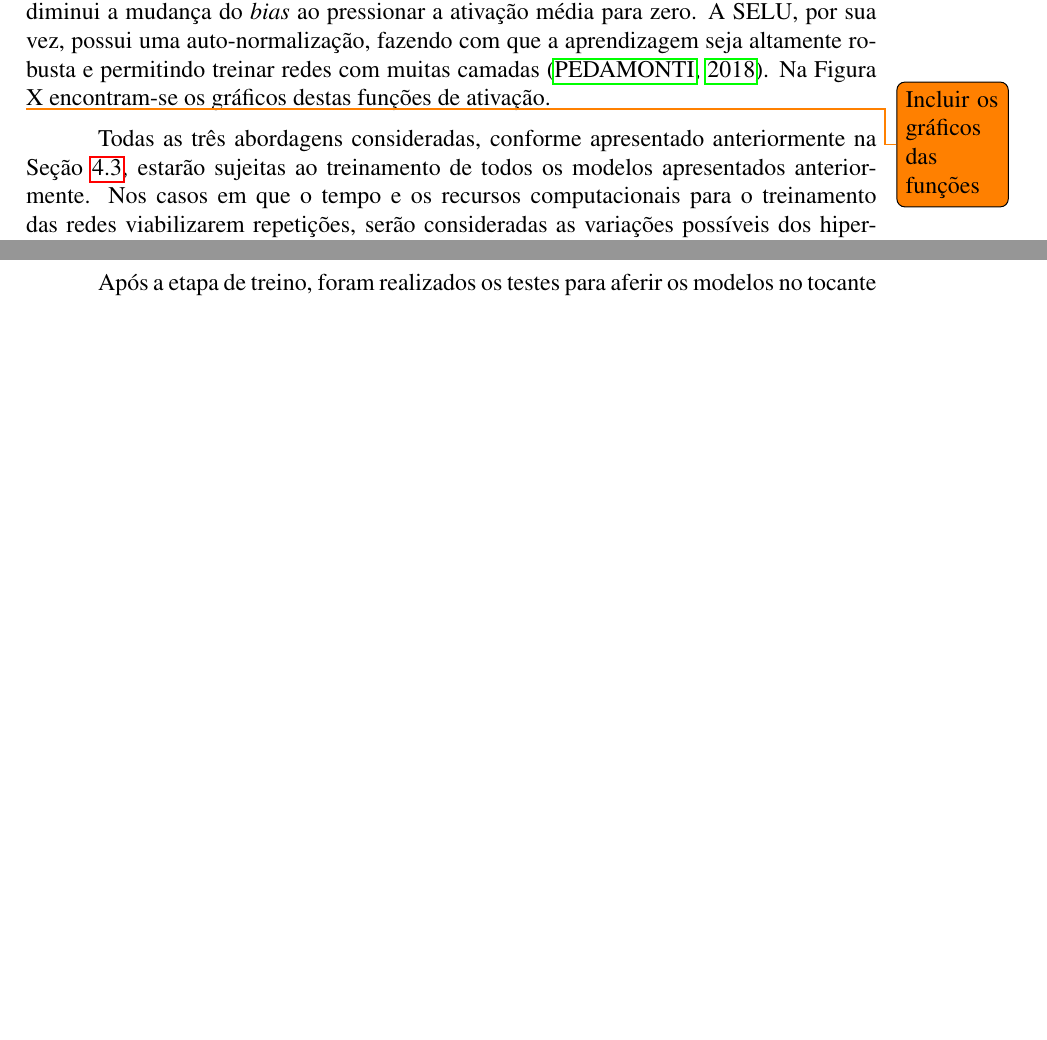
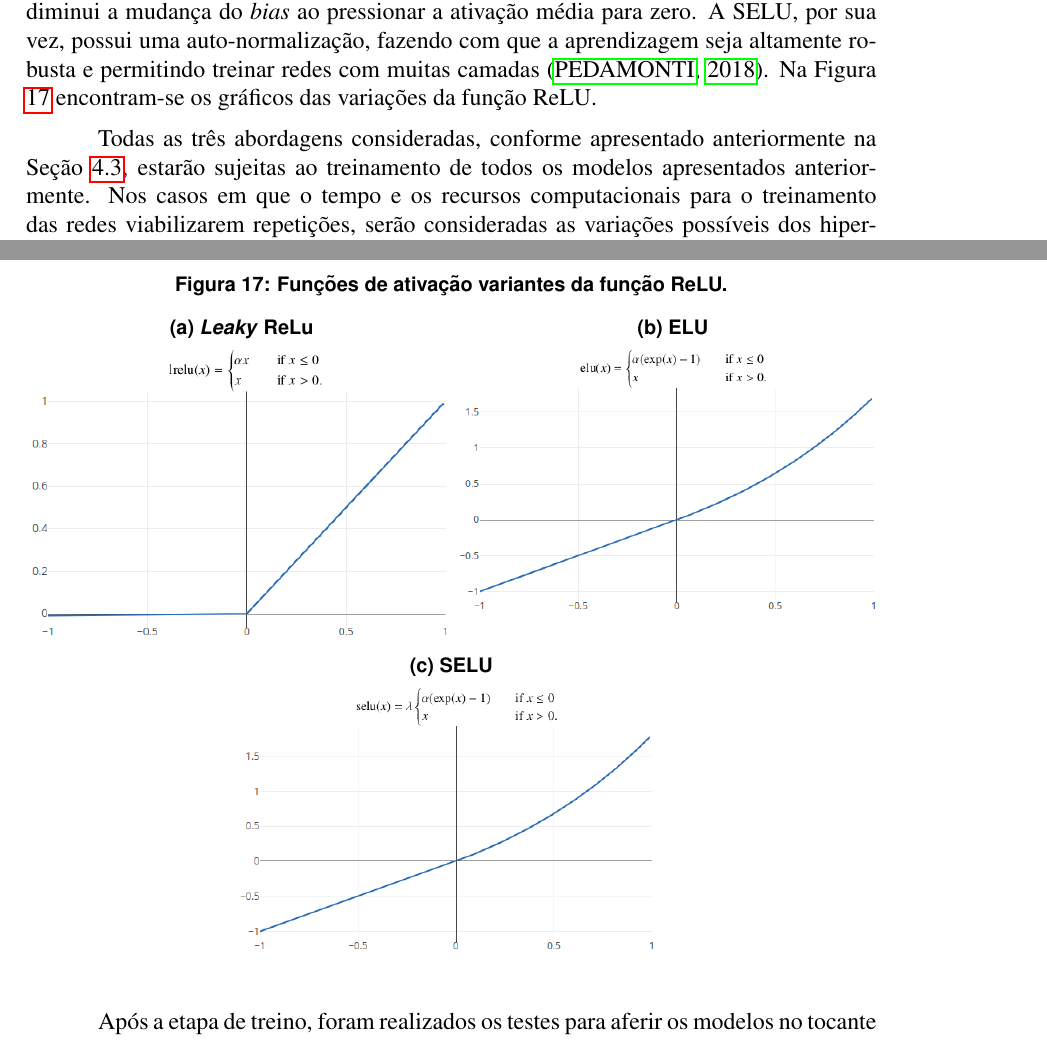
Before and after one commit to wenneton/marcos-tcc, a LaTeX thesis (tcc1/main.tex, which reads tcc1/secoes/solucao/modelos.tex): two parts of pages 24 and 25 of 33, joined at a grey line, cut so that both start at the same text, the shorter picture padded with empty space. Compiled offline with pdfLaTeX.

Commit message:
Inclui o gráfico das variantes da ReLU

```diff
--- a/tcc1/secoes/solucao/modelos.tex
+++ b/tcc1/secoes/solucao/modelos.tex
@@ -34,9 +34,22 @@ Um otimizador tem como objetivo aumentar o desempenho de um modelo de AM, ajusta
 
 No SGD, a superfície de erro é estimada apenas com respeito a um único exemplo, tornando essa superfície dinâmica. Como resultado, descer nessa superfície melhora significativamente a habilidadede de navegar por regiões planas. O RMSprop, por sua vez, utiliza-se do valor do gradiente da função de custo e da sua raiz média quadrática para atualizar os pesos da CNN. O RMSProp tem mostrado ser um eficiente otimizador para redes neurais profundas e é a escolha principal para muitos praticantes experientes em criação de modelos de DL. E por fim, o otimizador Adam, é um algoritmo que pode ser considerado como a combinação do RMSprop com o \emph{momentum}, que possui base em estimativas adaptativas de momentos de menor ordem. É computacionalmente eficiente e demanda poucos requisitos de memória, sendo adequado para para problemas que possuem grande quantidade dados ou parâmetros \cite{buduma, rmsprop, adam}.
 
-As função de ativação ReLU e as suas variações \emph{Leaky} ReLU, ELU (\emph{Exponential Linear Unit}) e SELU (\emph{Scaled Exponential Linear Unit}) foram escolhidas para estarem presentes nos neurônios das camadas internas das CNNs por auxiliarem na captura de relação não-lineares. Embora a função ReLU seja amplamente adotada, optou-se também por utilizar suas variações, pois esta pode incorrer no chamado ``\emph{dying ReLU problem}'', que acontece quando os neurônios com esta função de ativação tornam-se inativos e produzem apenas a saída zero para toda entrada \cite{reluDying}.  Desta maneira, a variante \emph{Leaky ReLU} possui um parâmetro adicional $\alpha$, chamado de vazamento, que faz o gradiente seja pequeno, mas nunca nulo. A função ELU é uma boa alternativa à ReLU pois diminui a mudança do \emph{bias} ao pressionar a ativação média para zero. A SELU, por sua vez, possui uma auto-normalização, fazendo com que a aprendizagem seja altamente robusta e permitindo treinar redes com muitas camadas \cite{relu}. Na Figura X encontram-se os gráficos destas funções de ativação.
+As função de ativação ReLU e as suas variações \emph{Leaky} ReLU, ELU (\emph{Exponential Linear Unit}) e SELU (\emph{Scaled Exponential Linear Unit}) foram escolhidas para estarem presentes nos neurônios das camadas internas das CNNs por auxiliarem na captura de relação não-lineares. Embora a função ReLU seja amplamente adotada, optou-se também por utilizar suas variações, pois esta pode incorrer no chamado ``\emph{dying ReLU problem}'', que acontece quando os neurônios com esta função de ativação tornam-se inativos e produzem apenas a saída zero para toda entrada \cite{reluDying}.  Desta maneira, a variante \emph{Leaky ReLU} possui um parâmetro adicional $\alpha$, chamado de vazamento, que faz o gradiente seja pequeno, mas nunca nulo. A função ELU é uma boa alternativa à ReLU pois diminui a mudança do \emph{bias} ao pressionar a ativação média para zero. A SELU, por sua vez, possui uma auto-normalização, fazendo com que a aprendizagem seja altamente robusta e permitindo treinar redes com muitas camadas \cite{relu}. Na Figura \ref{fig:relu-variants} encontram-se os gráficos das variações da função ReLU.
 
-\todo{Incluir os gráficos das funções}
+\begin{figure}[h!]
+	\centering
+	\caption{Funções de ativação variantes da função ReLU.}\label{fig:relu-variants}
+	\subfloat[\emph{Leaky} ReLu\label{subfig:lrelu}]{%
+	\includegraphics[width=0.5\textwidth]{imgs/lrelu}
+	}
+	\subfloat[ELU\label{subfig:elu}]{%
+	\includegraphics[width=0.5\textwidth]{imgs/elu}
+	}
+	\hfill
+	\subfloat[SELU\label{subfig:selu}]{%
+	\includegraphics[width=0.5\textwidth]{imgs/selu}
+	}
+\end{figure}
 
 
 Todas as três abordagens consideradas, conforme apresentado anteriormente na Seção \ref{sec:preparacao}, estarão sujeitas ao treinamento de todos os modelos apresentados anteriormente. Nos casos em que o tempo e os recursos computacionais para o treinamento das redes viabilizarem repetições, serão consideradas as variações possíveis dos hiperparâmetros descritas na Tabela \ref{tab:parametros}. Nas demais situações serão consideradas escolhas de hiperparâmetros com melhor desempenho nos cenários que já tiverem sido executados.
```
Also changed, not shown: referências/relu.pdf (added), tcc1/imgs/elu.png (added), tcc1/imgs/lrelu.png (added), tcc1/imgs/selu.png (added), tcc1/main.pdf.
